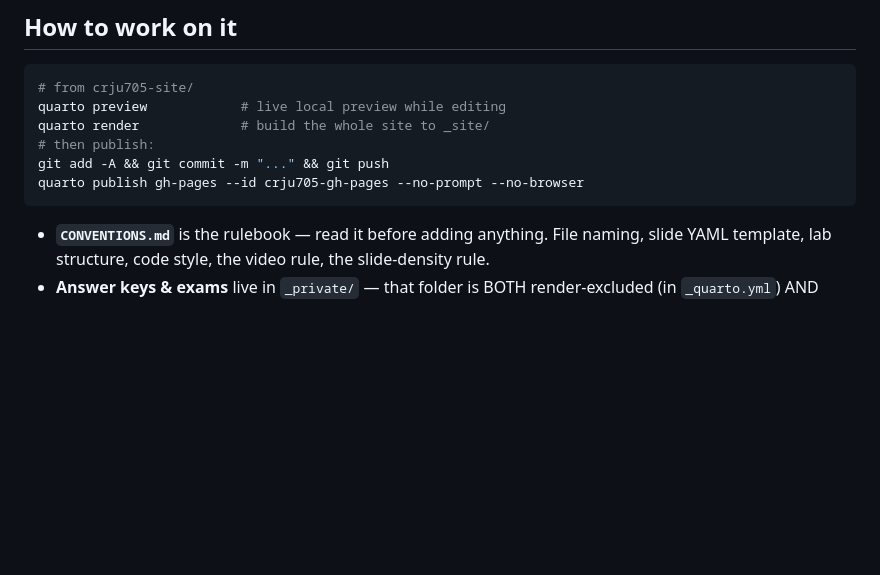
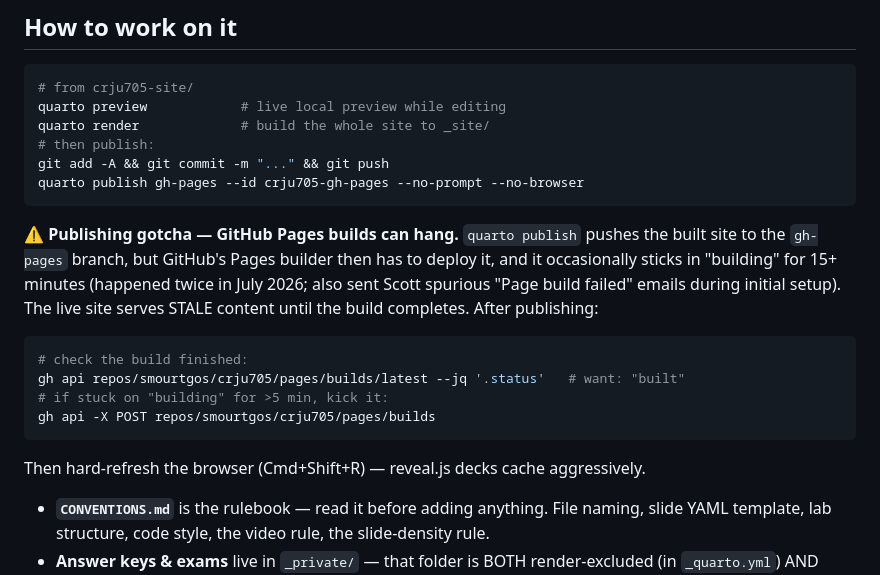
Before and after one commit to smourtgos/crju705, a Markdown page: PROJECT_NOTES.md, the part around the change. Drawn GitHub-style; blank space fills up the shorter version.

Commit message:
Document Pages build-hang gotcha and the unstick command
Co-Authored-By: Claude Opus 4.8 <noreply@anthropic.com>

````diff
--- a/PROJECT_NOTES.md
+++ b/PROJECT_NOTES.md
@@ -31,6 +31,21 @@ quarto render             # build the whole site to _site/
 git add -A && git commit -m "..." && git push
 quarto publish gh-pages --id crju705-gh-pages --no-prompt --no-browser
 ```
+
+**⚠️ Publishing gotcha — GitHub Pages builds can hang.** `quarto publish` pushes the
+built site to the `gh-pages` branch, but GitHub's Pages builder then has to deploy
+it, and it occasionally sticks in "building" for 15+ minutes (happened twice in
+July 2026; also sent Scott spurious "Page build failed" emails during initial setup).
+The live site serves STALE content until the build completes. After publishing:
+
+```bash
+# check the build finished:
+gh api repos/smourtgos/crju705/pages/builds/latest --jq '.status'   # want: "built"
+# if stuck on "building" for >5 min, kick it:
+gh api -X POST repos/smourtgos/crju705/pages/builds
+```
+
+Then hard-refresh the browser (Cmd+Shift+R) — reveal.js decks cache aggressively.
 
 - **`CONVENTIONS.md`** is the rulebook — read it before adding anything. File naming, slide YAML template, lab structure, code style, the video rule, the slide-density rule.
 - **Answer keys & exams** live in `_private/` — that folder is BOTH render-excluded (in `_quarto.yml`) AND gitignored, so it never reaches the public site or git history. Render a key locally on demand: `quarto render _private/keys/hw-0N-key.qmd --to docx`.
````
